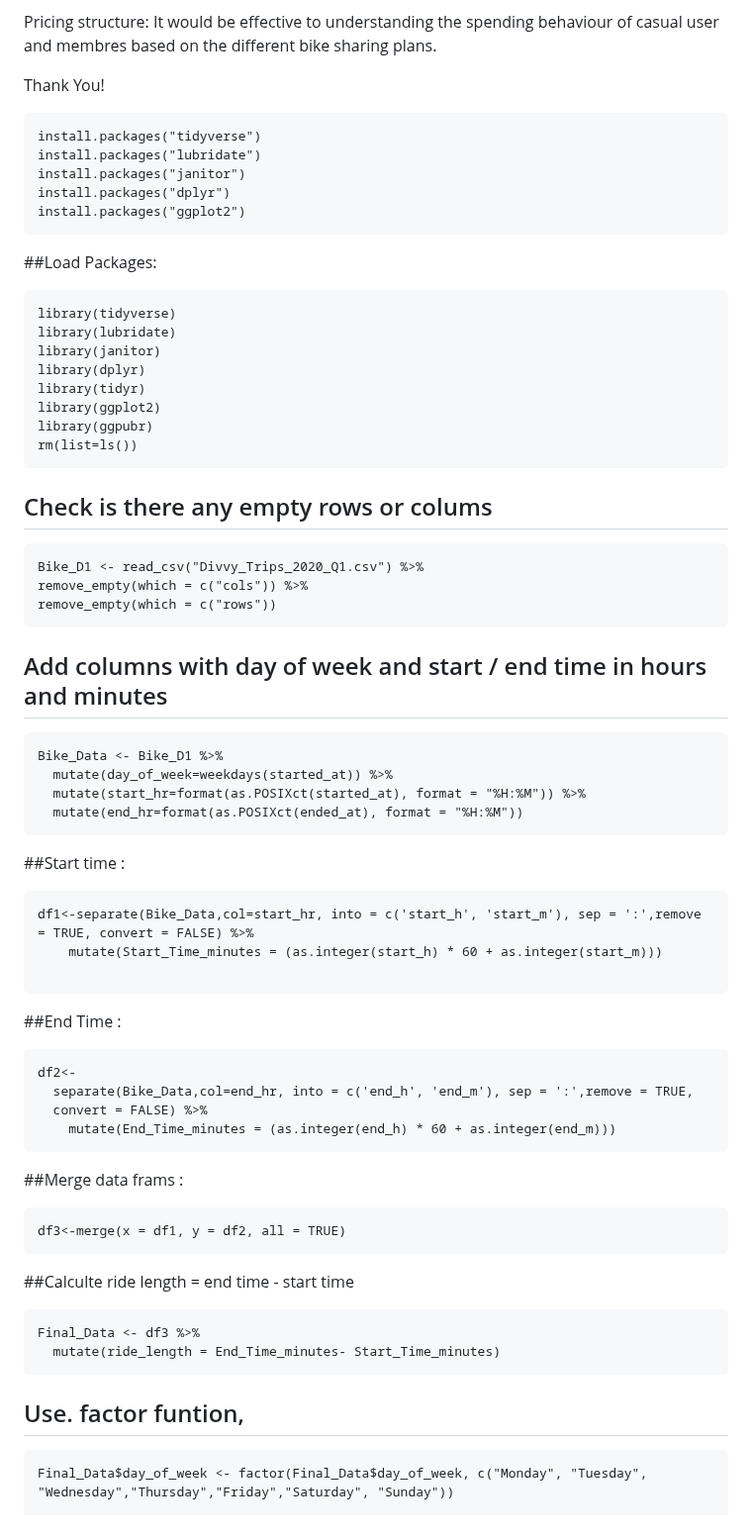
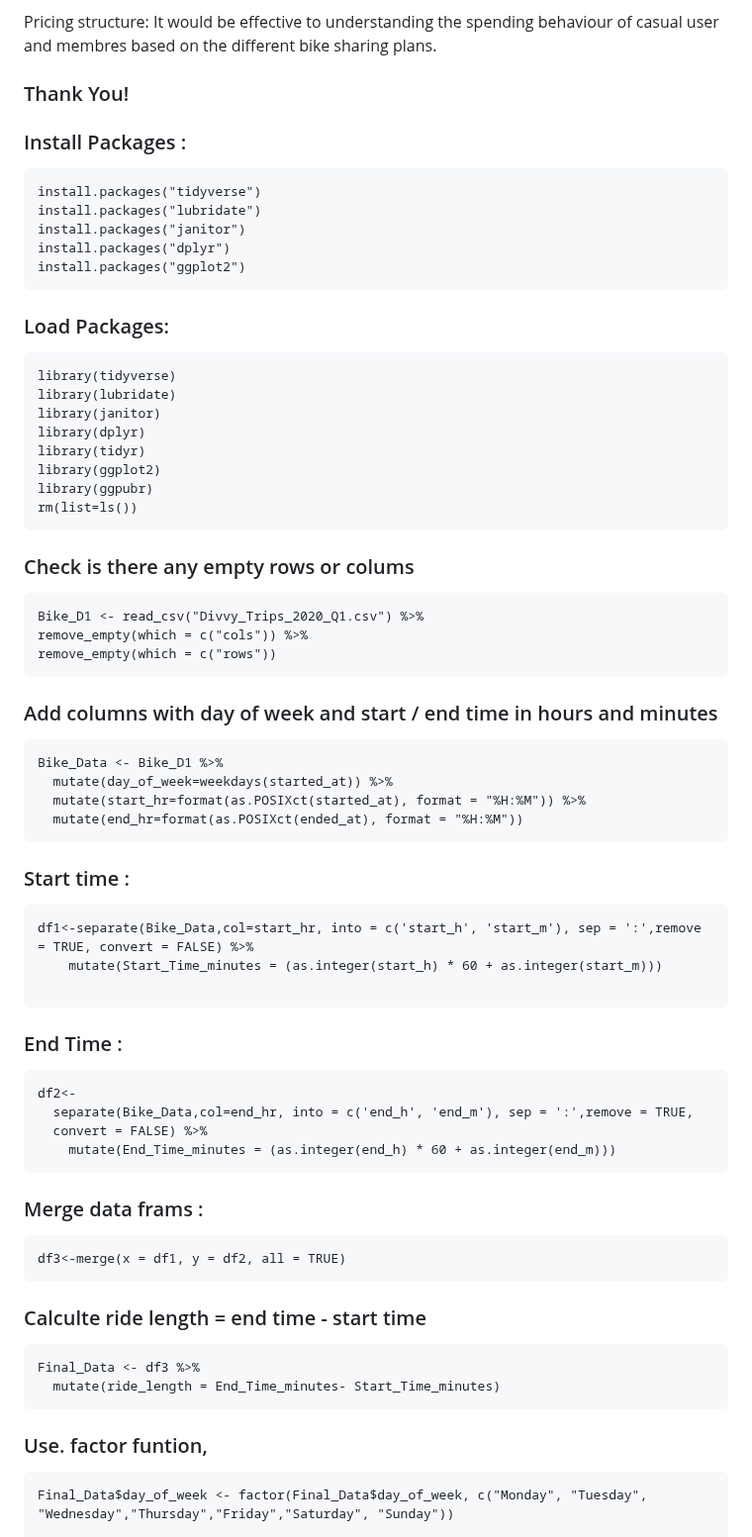
Before and after one commit to Hardik-Malaviya/Cyclistic_Bike_Share_2020_Q1, a Markdown page: README.md, the part around one of its changes. Shown at 99% size. GitHub-like rendering.

````diff
--- a/README.md
+++ b/README.md
@@ -60,11 +60,11 @@ Additional data : Whole year data, that would create big picture of uses of bike
 
 Pricing structure: It would  be effective to understanding the spending behaviour of casual user and membres based on the different bike sharing plans.
 
-Thank You!
+### Thank You!
 
 
 
-
+### Install Packages :
 
 ```{r Install Packages, warning=FALSE}
 install.packages("tidyverse")
@@ -75,7 +75,7 @@ install.packages("ggplot2")
 ```
 
 
-##Load Packages:
+### Load Packages:
 ```{r Load Packages}
 library(tidyverse)
 library(lubridate)
@@ -87,7 +87,7 @@ library(ggpubr)
 rm(list=ls())
 ```
 
-## Check is there any empty rows or colums
+### Check is there any empty rows or colums
 
 ```{r Check empty rows and Cols}
 Bike_D1 <- read_csv("Divvy_Trips_2020_Q1.csv") %>%
@@ -96,7 +96,7 @@ remove_empty(which = c("rows"))
 ```
 
 
-## Add columns with day of week and start / end time in hours and minutes
+### Add columns with day of week and start / end time in hours and minutes
 ```{r add column with day of week and start/ end time}
 Bike_Data <- Bike_D1 %>%
   mutate(day_of_week=weekdays(started_at)) %>%
@@ -105,14 +105,14 @@ Bike_Data <- Bike_D1 %>%
 ```
 
 
-##Start time :
+### Start time :
 ```{r Start time}
 df1<-separate(Bike_Data,col=start_hr, into = c('start_h', 'start_m'), sep = ':',remove = TRUE, convert = FALSE) %>%
     mutate(Start_Time_minutes = (as.integer(start_h) * 60 + as.integer(start_m)))
 
 ```
 
-##End Time :
+### End Time :
 ```{r End Time}
 df2<-
   separate(Bike_Data,col=end_hr, into = c('end_h', 'end_m'), sep = ':',remove = TRUE,
@@ -120,18 +120,18 @@ df2<-
     mutate(End_Time_minutes = (as.integer(end_h) * 60 + as.integer(end_m)))
 ```
 
-##Merge data frams :
+### Merge data frams :
 ```{r Merge data frams }
 df3<-merge(x = df1, y = df2, all = TRUE)
 ```
 
-##Calculte ride length = end time - start time
+### Calculte ride length = end time - start time
 ```{r Calculate ride length}
 Final_Data <- df3 %>%
   mutate(ride_length = End_Time_minutes- Start_Time_minutes)
 ```
 
-## Use. factor funtion,
+### Use. factor funtion,
 ```{r Plot1 : Number of Rides by Day of Week }
 Final_Data$day_of_week <- factor(Final_Data$day_of_week, c("Monday", "Tuesday", "Wednesday","Thursday","Friday","Saturday", "Sunday"))
 
````
Also changed, not shown: other parts of README.md (+14 -14 lines).
